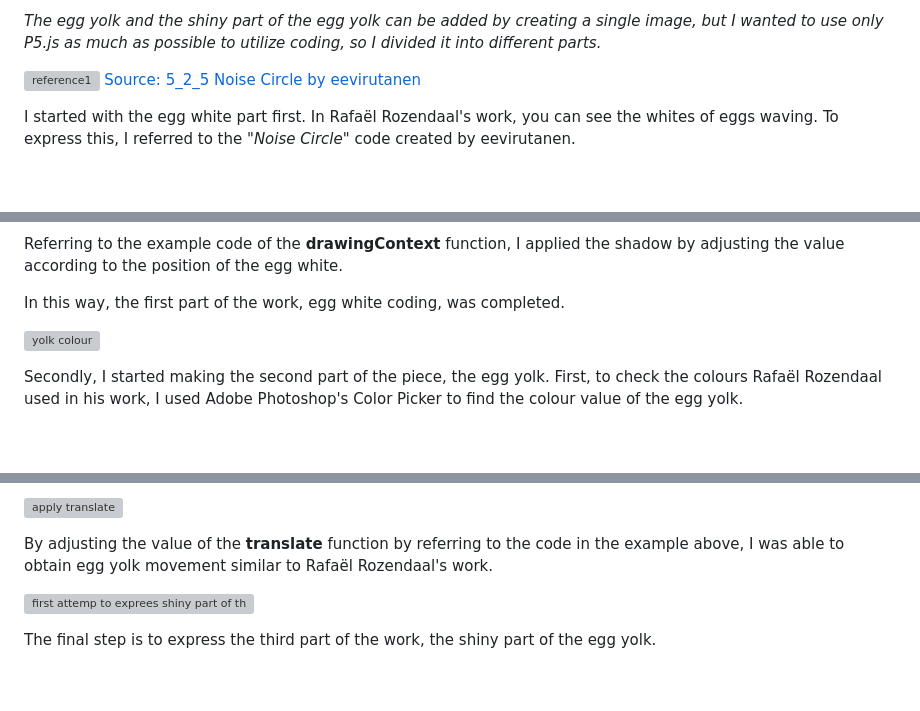
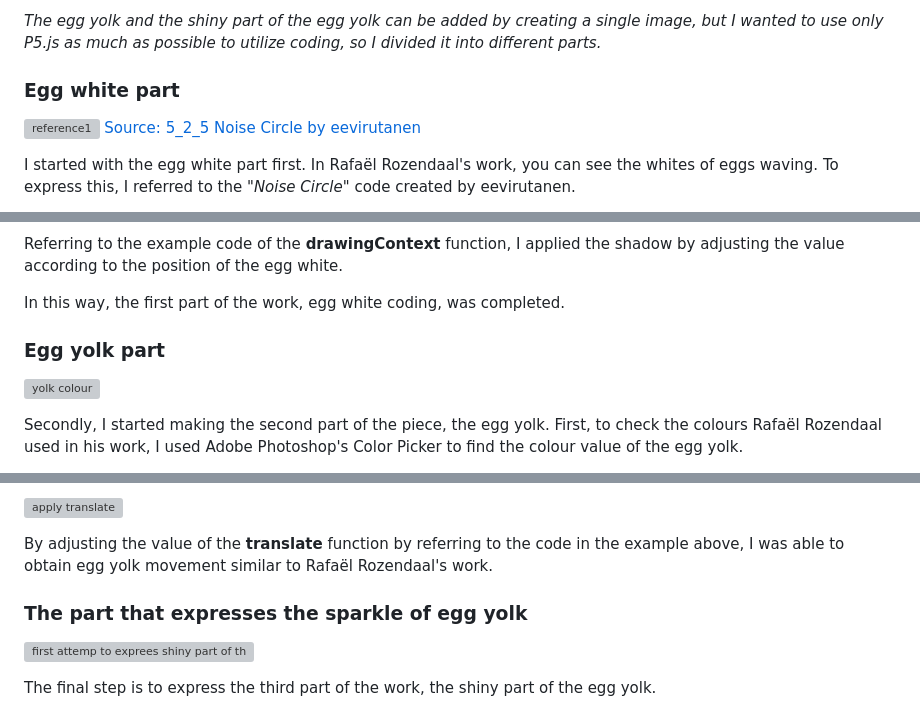
Before and after one commit to s4002155/CCS_Blog, a Markdown page: posts/2nd_HW_post.md, 3 parts joined by grey strips. GitHub-like rendering; blank space fills up the shorter version; grey boxes are pictures that could not be loaded.

Commit message:
added h3

```diff
--- a/posts/2nd_HW_post.md
+++ b/posts/2nd_HW_post.md
@@ -36,6 +36,8 @@ As you can see in the image above, this work can be divided into three parts.
 
 _The egg yolk and the shiny part of the egg yolk can be added by creating a single image, but I wanted to use only P5.js as much as possible to utilize coding, so I divided it into different parts._
 
+
+### Egg white part
 ![reference1](/240310_second_HW/reference_wavy.png)
 [Source: 5_2_5 Noise Circle
 by eevirutanen](https://editor.p5js.org/eevirutanen/sketches/FuLEYWUu8)
@@ -62,6 +64,8 @@ Referring to the example code of the **drawingContext** function, I applied the
 
 In this way, the first part of the work, egg white coding, was completed.
 
+
+### Egg yolk part
 ![yolk colour](/240310_second_HW/yolk_colour.png)
 
 Secondly, I started making the second part of the piece, the egg yolk. First, to check the colours Rafaël Rozendaal used in his work, I used Adobe Photoshop's Color Picker to find the colour value of the egg yolk.
@@ -94,6 +98,8 @@ While looking for a way to express this, I found a similar example on the P5 ref
 
 By adjusting the value of the **translate** function by referring to the code in the example above, I was able to obtain egg yolk movement similar to Rafaël Rozendaal's work.
 
+
+### The part that expresses the sparkle of egg yolk
 ![first attemp to exprees shiny part of the egg yolk ](/240310_second_HW/square_shiny.png)
 
 The final step is to express the third part of the work, the shiny part of the egg yolk.
```
